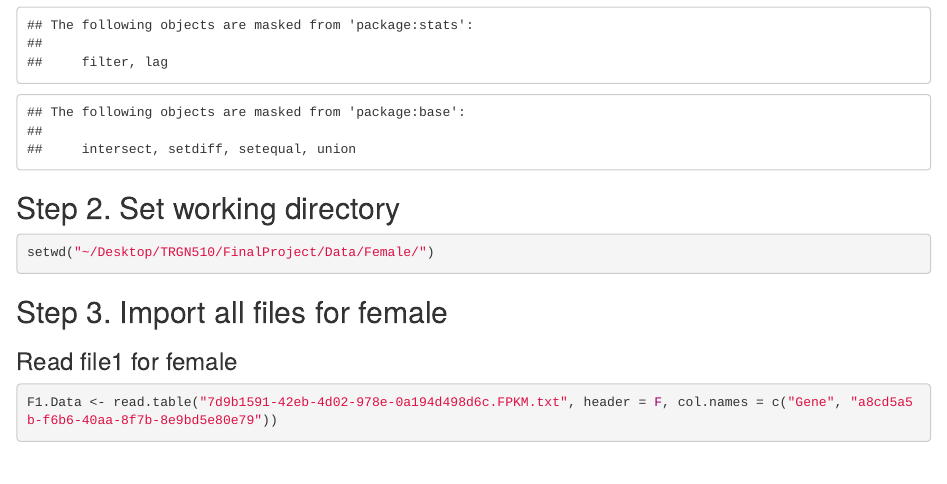
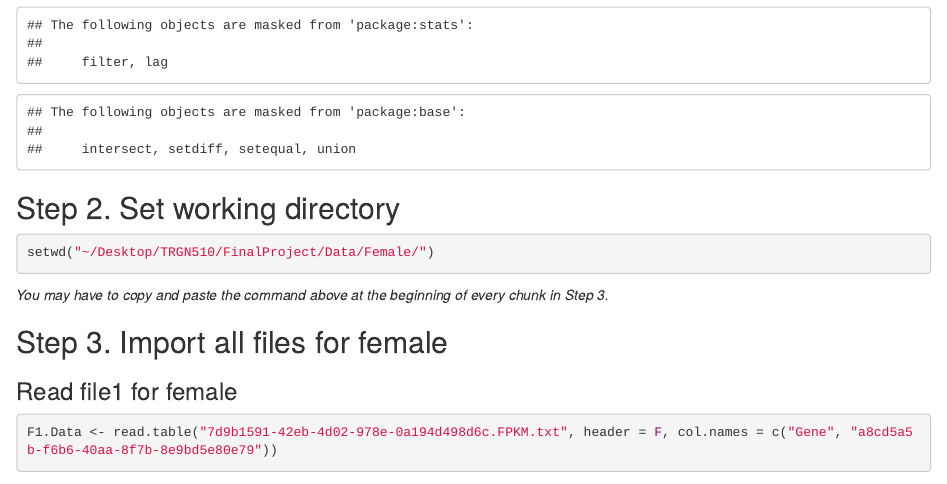
Before and after one commit to YuxinJin/FinalProject, an R Markdown document (FemaleDataImport.Rmd): the page in a window 1100 px wide, from 910 px down. Rendered offline with R 4.5, knitr and Pandoc, with nearby package versions; some code elsewhere in the file could not run offline.

Commit message:
Update FemaleDataImport.Rmd

````diff
--- a/FemaleDataImport.Rmd
+++ b/FemaleDataImport.Rmd
@@ -28,6 +28,7 @@ library(dplyr)
 ```{r}
 setwd("~/Desktop/TRGN510/FinalProject/Data/Female/")
 ```
+*You may have to copy and paste the command above at the beginning of every chunk in Step 3.*
 
 ## Step 3. Import all files for female
 ### Read file1 for female
````
